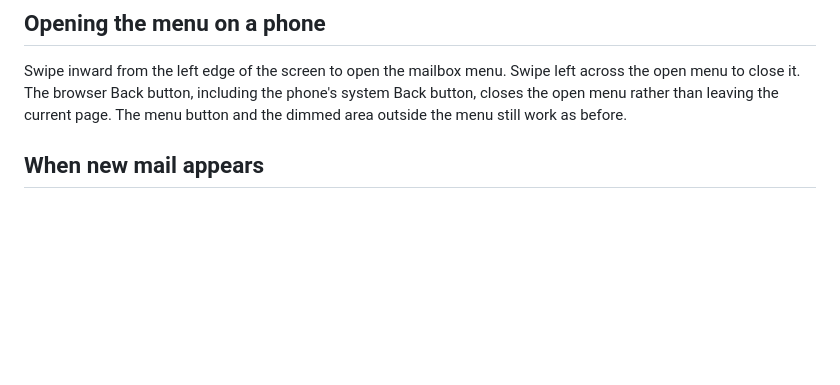
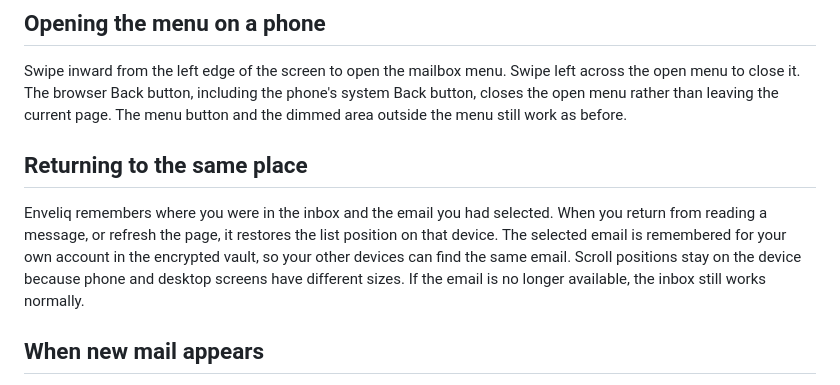
Before and after one commit to jlnau/enveliq, a Markdown page: docs/INBOX.md, the part around the change. GitHub-like rendering; blank space fills up the shorter version.

Commit message:
Document notification return and inbox continuity

```diff
--- a/docs/INBOX.md
+++ b/docs/INBOX.md
@@ -9,6 +9,10 @@ The Tag, Task, Reply and other email actions have a fine oval outline so they ar
 ## Opening the menu on a phone
 
 Swipe inward from the left edge of the screen to open the mailbox menu. Swipe left across the open menu to close it. The browser Back button, including the phone's system Back button, closes the open menu rather than leaving the current page. The menu button and the dimmed area outside the menu still work as before.
+
+## Returning to the same place
+
+Enveliq remembers where you were in the inbox and the email you had selected. When you return from reading a message, or refresh the page, it restores the list position on that device. The selected email is remembered for your own account in the encrypted vault, so your other devices can find the same email. Scroll positions stay on the device because phone and desktop screens have different sizes. If the email is no longer available, the inbox still works normally.
 
 ## When new mail appears
 
```
